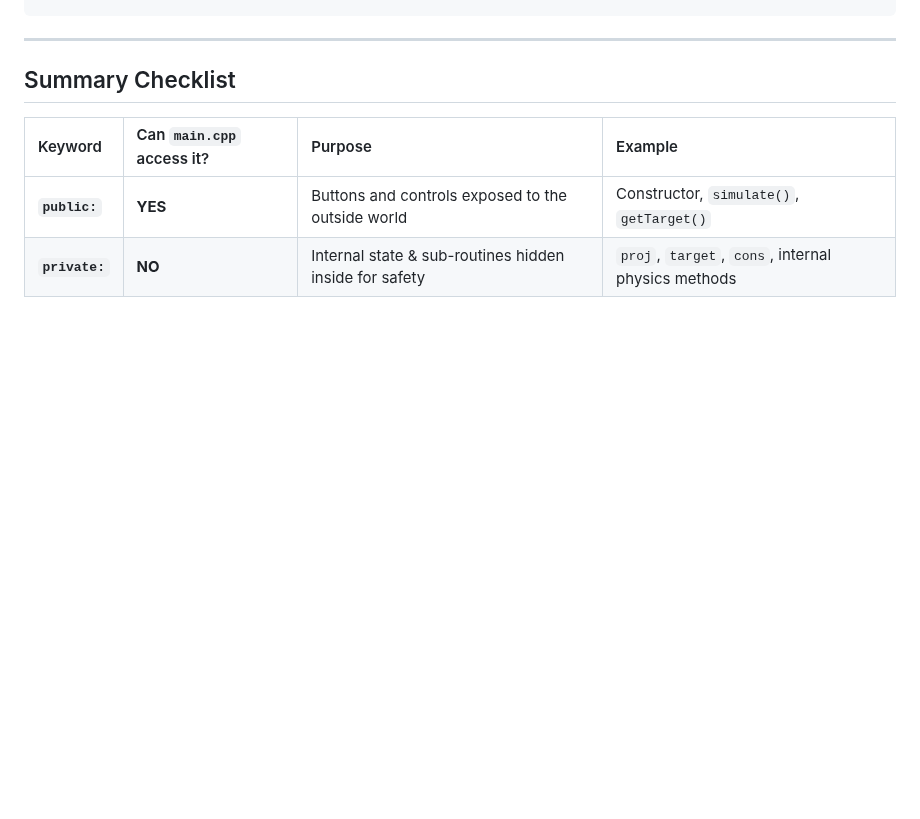
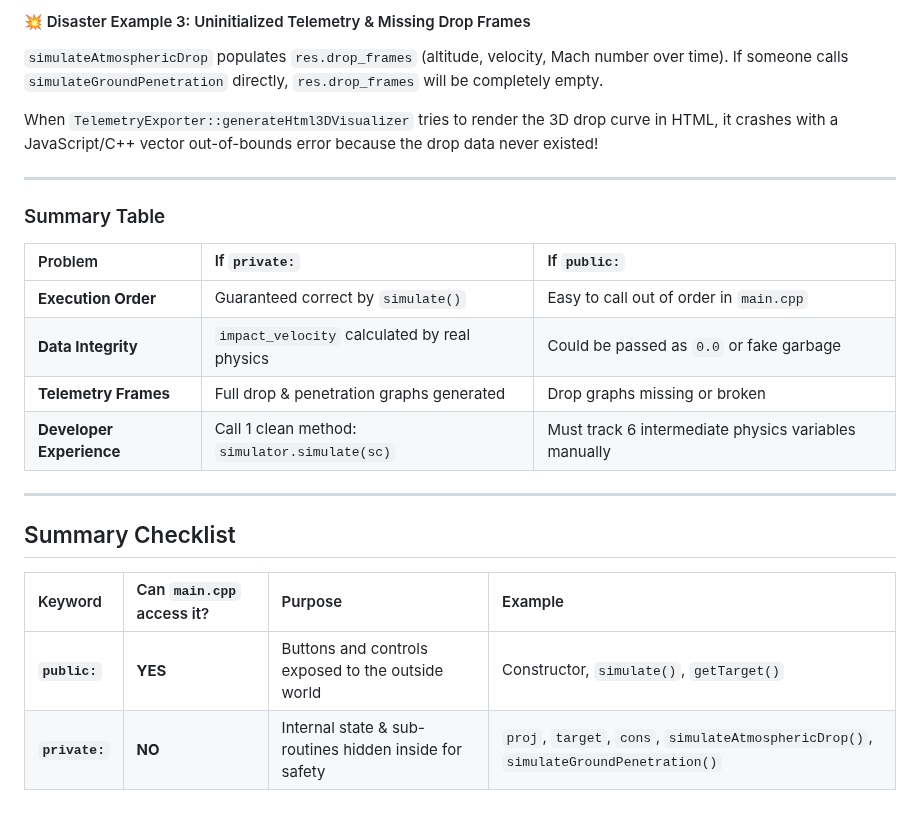
Before and after one commit to omid2007hope/MOP-Simulator, a Markdown page: documents/learning/classes_public_vs_private.md, the part around one of its changes. GitHub-like rendering; blank space fills up the shorter version.

Commit message:
docs: add educational guide explaining C++ public vs. private access modifiers

```diff
--- a/documents/learning/classes_public_vs_private.md
+++ b/documents/learning/classes_public_vs_private.md
@@ -171,3 +243,19 @@ simulator.simulateGroundPenetration(...); // Error: 'simulateGroundPenetration'
+#### 💥 Disaster Example 3: Uninitialized Telemetry & Missing Drop Frames
+`simulateAtmosphericDrop` populates `res.drop_frames` (altitude, velocity, Mach number over time). If someone calls `simulateGroundPenetration` directly, `res.drop_frames` will be completely empty.
+
+When `TelemetryExporter::generateHtml3DVisualizer` tries to render the 3D drop curve in HTML, it crashes with a JavaScript/C++ vector out-of-bounds error because the drop data never existed!
+
+---
+
+### Summary Table
+
+| Problem | If `private:` | If `public:` |
+| :--- | :--- | :--- |
+| **Execution Order** | Guaranteed correct by `simulate()` | Easy to call out of order in `main.cpp` |
+| **Data Integrity** | `impact_velocity` calculated by real physics | Could be passed as `0.0` or fake garbage |
+| **Telemetry Frames** | Full drop & penetration graphs generated | Drop graphs missing or broken |
+| **Developer Experience** | Call 1 clean method: `simulator.simulate(sc)` | Must track 6 intermediate physics variables manually |
+
 ---
 
 ## Summary Checklist
@@ -175,4 +263,4 @@ simulator.simulateGroundPenetration(...); // Error: 'simulateGroundPenetration'
 | Keyword | Can `main.cpp` access it? | Purpose | Example |
 | :--- | :--- | :--- | :--- |
 | **`public:`** | **YES** | Buttons and controls exposed to the outside world | Constructor, `simulate()`, `getTarget()` |
-| **`private:`** | **NO** | Internal state & sub-routines hidden inside for safety | `proj`, `target`, `cons`, internal physics methods |
+| **`private:`** | **NO** | Internal state & sub-routines hidden inside for safety | `proj`, `target`, `cons`, `simulateAtmosphericDrop()`, `simulateGroundPenetration()` |
```
Also changed, not shown: other parts of documents/learning/classes_public_vs_private.md (+72 -0 lines).
